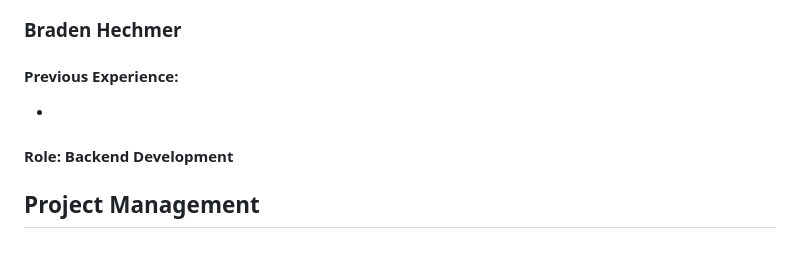
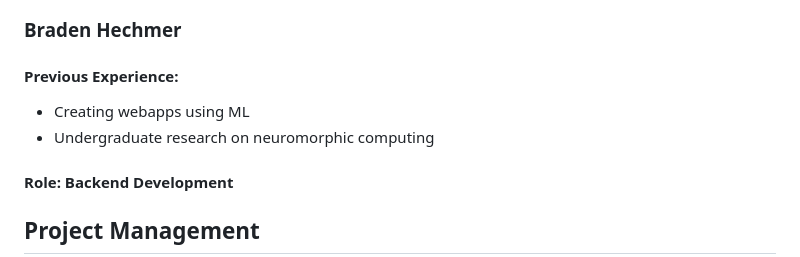
Before and after one commit to AIPomodoro/AIPomodoro, a Markdown page: docs/ProjectProposal.md, the part around the change. Rendered like a GitHub page.

Commit message:
added experience

```diff
--- a/docs/ProjectProposal.md
+++ b/docs/ProjectProposal.md
@@ -45,7 +45,8 @@ Roles will rotate throughout the semester based on sprint planning.
 ### Braden Hechmer
 
 #### Previous Experience:
--
+- Creating webapps using ML
+- Undergraduate research on neuromorphic computing
 
 #### Role: Backend Development
 
```
